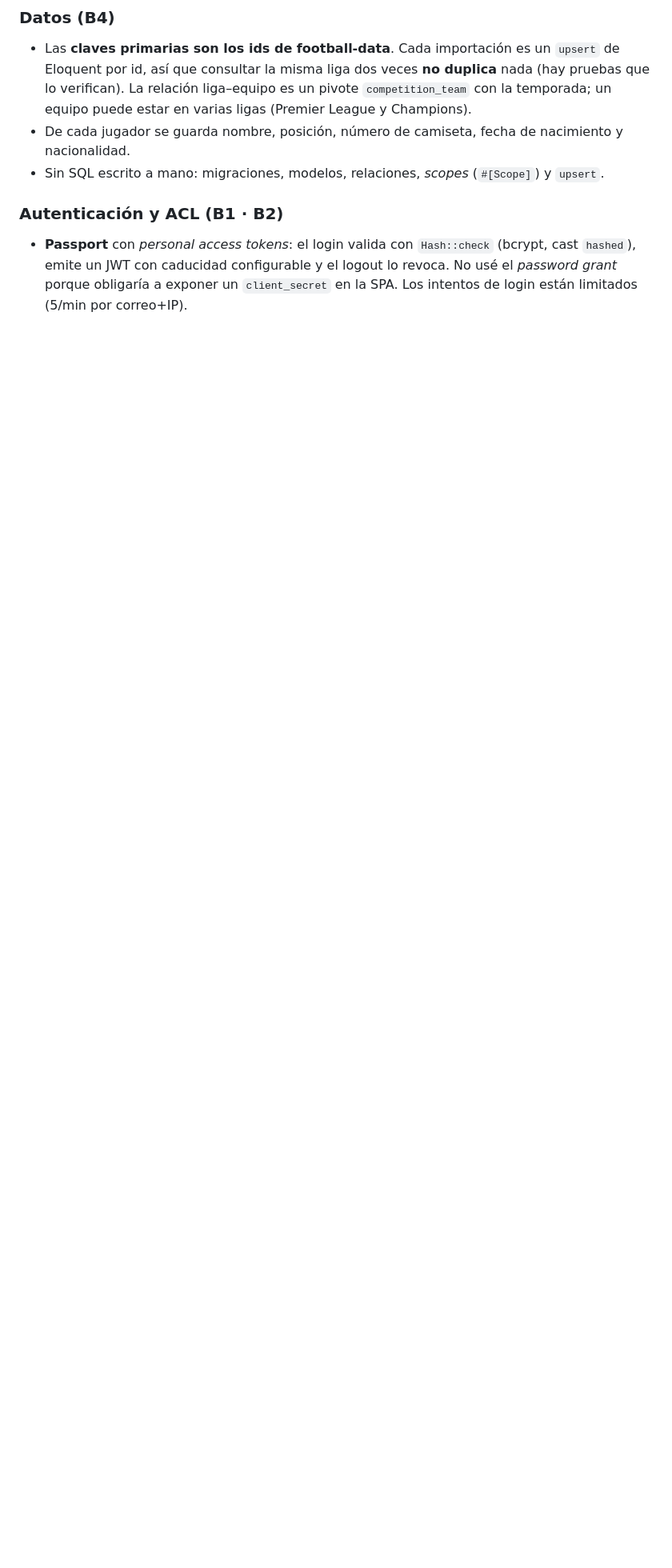
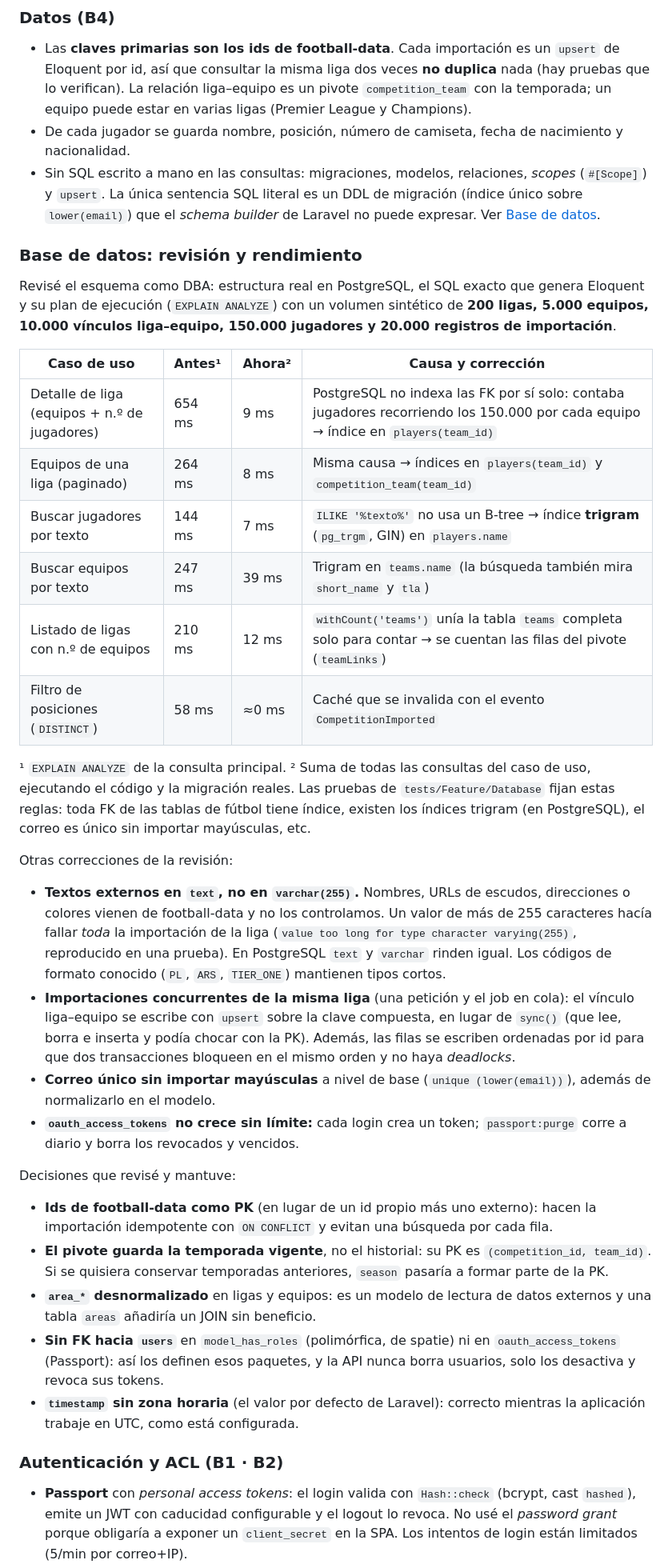
Before and after one commit to omarojeda95/incarail-prueba-tecnica, a Markdown page: README.md, the part around one of its changes. Shown at 80% size. Rendered like a GitHub page; blank space fills up the shorter version.

```diff
--- a/README.md
+++ b/README.md
@@ -302,7 +302,56 @@ consultas no tienen efectos y los comandos son los únicos que gastan cupo de fo
   liga–equipo es un pivote `competition_team` con la temporada; un equipo puede estar en varias ligas
   (Premier League y Champions).
 - De cada jugador se guarda nombre, posición, número de camiseta, fecha de nacimiento y nacionalidad.
-- Sin SQL escrito a mano: migraciones, modelos, relaciones, *scopes* (`#[Scope]`) y `upsert`.
+- Sin SQL escrito a mano en las consultas: migraciones, modelos, relaciones, *scopes* (`#[Scope]`) y `upsert`.
+  La única sentencia SQL literal es un DDL de migración (índice único sobre `lower(email)`) que el *schema
+  builder* de Laravel no puede expresar. Ver [Base de datos](#base-de-datos-revisión-y-rendimiento).
+
+### Base de datos: revisión y rendimiento
+
+Revisé el esquema como DBA: estructura real en PostgreSQL, el SQL exacto que genera Eloquent y su plan de
+ejecución (`EXPLAIN ANALYZE`) con un volumen sintético de **200 ligas, 5.000 equipos, 10.000 vínculos
+liga–equipo, 150.000 jugadores y 20.000 registros de importación**.
+
+| Caso de uso | Antes¹ | Ahora² | Causa y corrección |
+|---|---|---|---|
+| Detalle de liga (equipos + n.º de jugadores) | 654 ms | 9 ms | PostgreSQL no indexa las FK por sí solo: contaba jugadores recorriendo los 150.000 por cada equipo → índice en `players(team_id)` |
+| Equipos de una liga (paginado) | 264 ms | 8 ms | Misma causa → índices en `players(team_id)` y `competition_team(team_id)` |
+| Buscar jugadores por texto | 144 ms | 7 ms | `ILIKE '%texto%'` no usa un B-tree → índice **trigram** (`pg_trgm`, GIN) en `players.name` |
+| Buscar equipos por texto | 247 ms | 39 ms | Trigram en `teams.name` (la búsqueda también mira `short_name` y `tla`) |
+| Listado de ligas con n.º de equipos | 210 ms | 12 ms | `withCount('teams')` unía la tabla `teams` completa solo para contar → se cuentan las filas del pivote (`teamLinks`) |
+| Filtro de posiciones (`DISTINCT`) | 58 ms | ≈0 ms | Caché que se invalida con el evento `CompetitionImported` |
+
+¹ `EXPLAIN ANALYZE` de la consulta principal. ² Suma de todas las consultas del caso de uso, ejecutando el código y la
+migración reales. Las pruebas de `tests/Feature/Database` fijan estas reglas: toda FK de las tablas de fútbol tiene
+índice, existen los índices trigram (en PostgreSQL), el correo es único sin importar mayúsculas, etc.
+
+Otras correcciones de la revisión:
+
+- **Textos externos en `text`, no en `varchar(255)`.** Nombres, URLs de escudos, direcciones o colores vienen de
+  football-data y no los controlamos. Un valor de más de 255 caracteres hacía fallar *toda* la importación de la
+  liga (`value too long for type character varying(255)`, reproducido en una prueba). En PostgreSQL `text` y
+  `varchar` rinden igual. Los códigos de formato conocido (`PL`, `ARS`, `TIER_ONE`) mantienen tipos cortos.
+- **Importaciones concurrentes de la misma liga** (una petición y el job en cola): el vínculo liga–equipo se
+  escribe con `upsert` sobre la clave compuesta, en lugar de `sync()` (que lee, borra e inserta y podía chocar con la
+  PK). Además, las filas se escriben ordenadas por id para que dos transacciones bloqueen en el mismo orden y no haya
+  *deadlocks*.
+- **Correo único sin importar mayúsculas** a nivel de base (`unique (lower(email))`), además de normalizarlo en el
+  modelo.
+- **`oauth_access_tokens` no crece sin límite:** cada login crea un token; `passport:purge` corre a diario y borra
+  los revocados y vencidos.
+
+Decisiones que revisé y mantuve:
+
+- **Ids de football-data como PK** (en lugar de un id propio más uno externo): hacen la importación idempotente con
+  `ON CONFLICT` y evitan una búsqueda por cada fila.
+- **El pivote guarda la temporada vigente**, no el historial: su PK es `(competition_id, team_id)`. Si se quisiera
+  conservar temporadas anteriores, `season` pasaría a formar parte de la PK.
+- **`area_*` desnormalizado** en ligas y equipos: es un modelo de lectura de datos externos y una tabla `areas`
+  añadiría un JOIN sin beneficio.
+- **Sin FK hacia `users`** en `model_has_roles` (polimórfica, de spatie) ni en `oauth_access_tokens` (Passport):
+  así los definen esos paquetes, y la API nunca borra usuarios, solo los desactiva y revoca sus tokens.
+- **`timestamp` sin zona horaria** (el valor por defecto de Laravel): correcto mientras la aplicación trabaje en
+  UTC, como está configurada.
 
 ### Autenticación y ACL (B1 · B2)
 
```
Also changed, not shown: other parts of README.md (+4 -2 lines), docs/modelo-datos.png, 14 other files.
